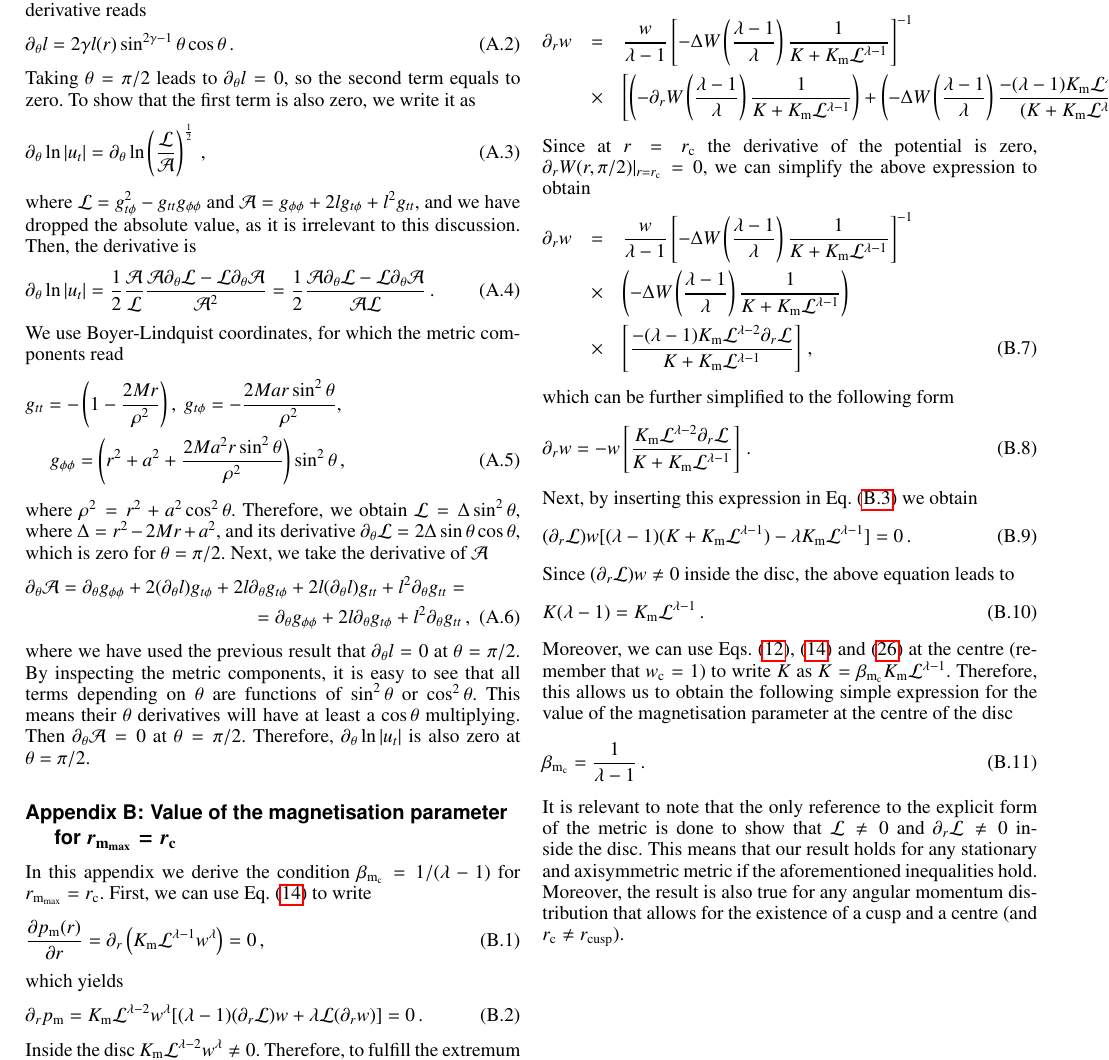
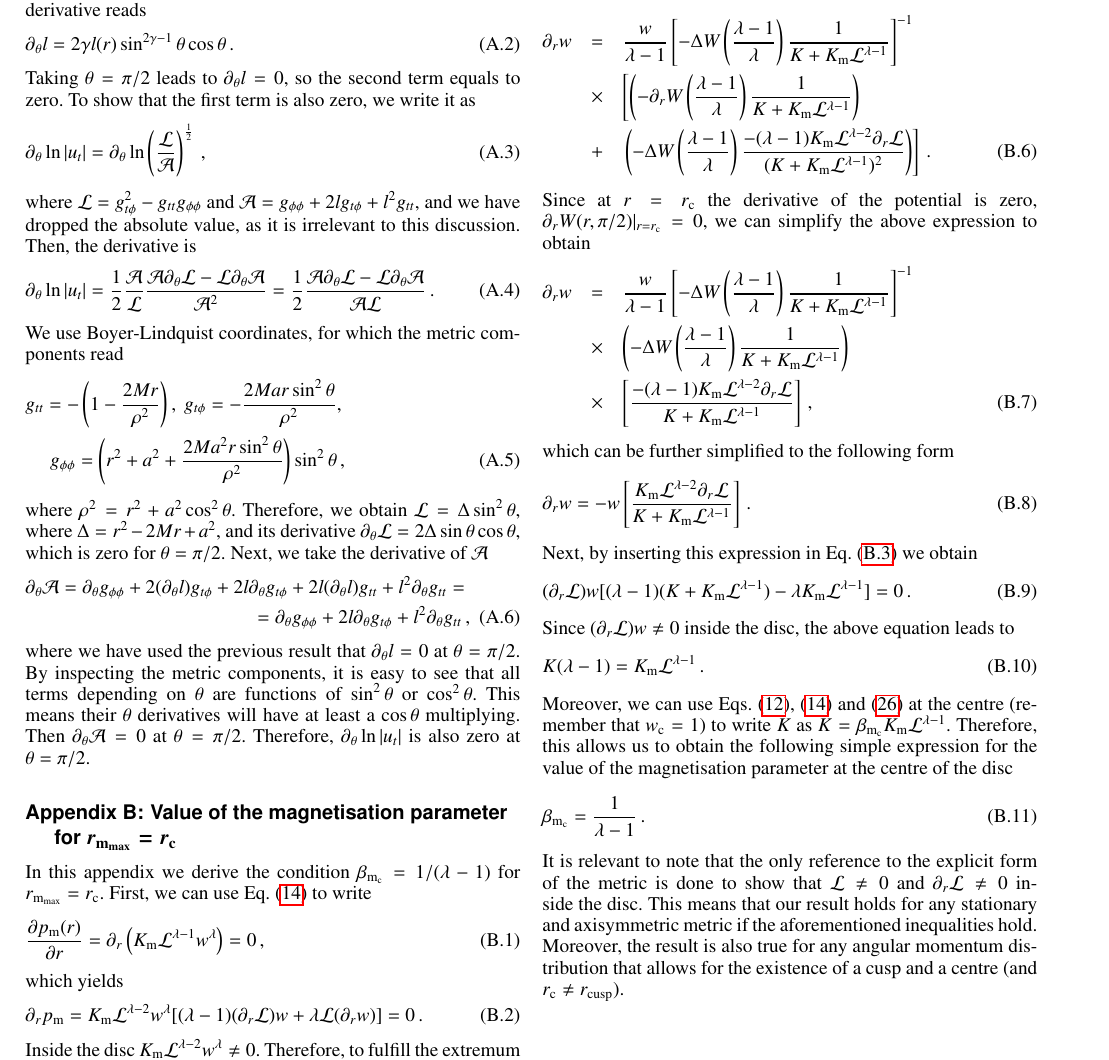
Before and after one commit to SergioGimeno/papers, a LaTeX paper (paper_revised_v2/paper_revised_v2.tex): part of page 9 of 9, cut so that both start at the same text. Compiled offline with pdfLaTeX.

Commit message:
breaking properly eq. B6 when using two-column format

```diff
--- a/paper_revised_v2/paper_revised_v2.tex
+++ b/paper_revised_v2/paper_revised_v2.tex
@@ -504,7 +504,10 @@ Taking its derivative we obtain
 \partial_r w &=& \frac{w}{\lambda - 1} \left[-\Delta W \left(\frac{\lambda -1}{\lambda}\right)\frac{1}{K+K_{\mathrm{m}}\mathcal{L}^{\lambda - 1}}\right]^{-1}
 \nonumber \\
 &\times&
-\left[\left(-\partial_r W \left(\frac{\lambda -1 }{\lambda}\right) \frac{1}{K+K_{\mathrm{m}}\mathcal{L}^{\lambda - 1}}\right) + \left(-\Delta W \left(\frac{\lambda -1}{\lambda}\right)\frac{-(\lambda - 1) K_{\mathrm{m}} \mathcal{L}^{\lambda - 2} \partial_r \mathcal{L}}{(K+K_{\mathrm{m}}\mathcal{L}^{\lambda - 1})^2}\right)\right]\,.
+\left[\left(-\partial_r W \left(\frac{\lambda -1 }{\lambda}\right) \frac{1}{K+K_{\mathrm{m}}\mathcal{L}^{\lambda - 1}}\right)
+\right.
+\nonumber \\
+&+& \left. \left(-\Delta W \left(\frac{\lambda -1}{\lambda}\right)\frac{-(\lambda - 1) K_{\mathrm{m}} \mathcal{L}^{\lambda - 2} \partial_r \mathcal{L}}{(K+K_{\mathrm{m}}\mathcal{L}^{\lambda - 1})^2}\right)\right]\,.
 \end{eqnarray}
 Since at $r = r_{\mathrm{c}}$ the derivative of the potential is zero, $\partial_r W(r, \pi/2)|_{r = r_{\mathrm{c}}} = 0$, we can simplify the above expression to obtain
 \begin{eqnarray}
```
